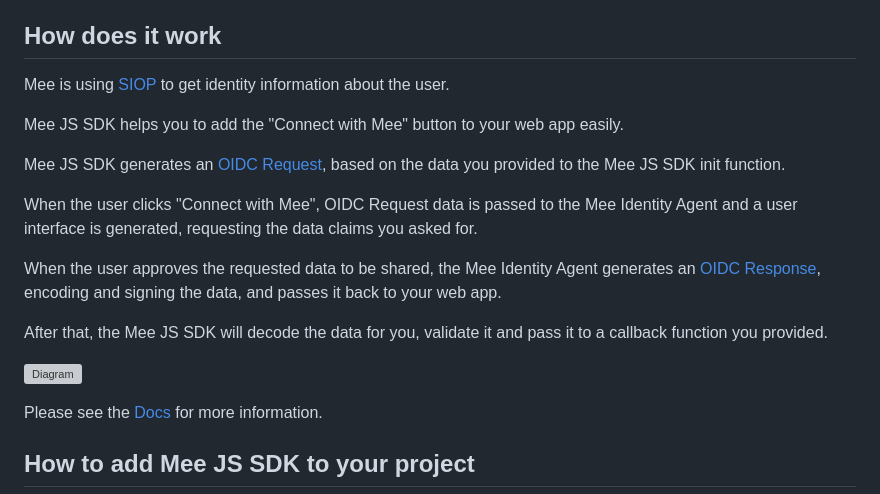
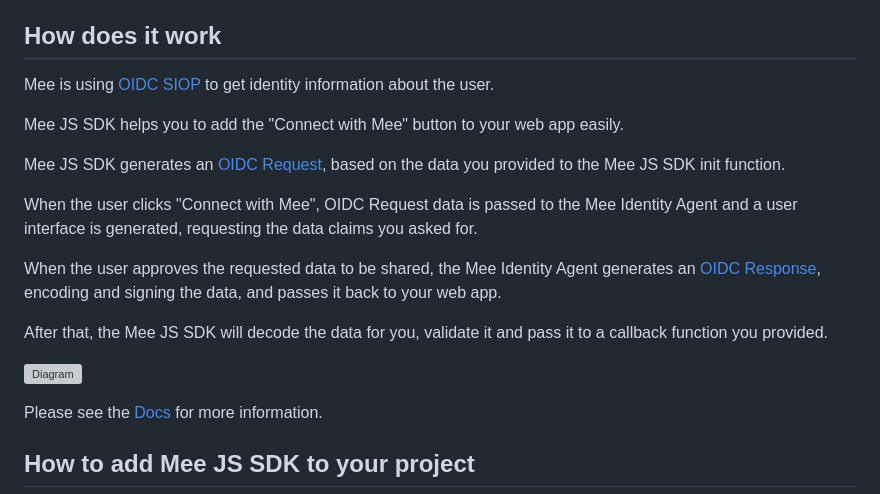
Before and after one commit to MeeFoundation/mee-js-sdk, a Markdown page: README.md, the part around one of its changes. GitHub-like rendering; grey boxes are pictures that could not be loaded.

```diff
--- a/README.md
+++ b/README.md
@@ -14,7 +14,7 @@ Mee JS SDK provides all the needed interfaces and methods to easily add the "Con
 
 ## How does it work
 
-Mee is using [SIOP](https://openid.net/specs/openid-connect-self-issued-v2-1_0.html) to get identity information about the user.
+Mee is using [OIDC SIOP](https://openid.net/specs/openid-connect-self-issued-v2-1_0.html) to get identity information about the user.
 
 Mee JS SDK helps you to add the "Connect with Mee" button to your web app easily.
 
@@ -22,7 +22,7 @@ Mee JS SDK generates an [OIDC Request](https://openid.net/specs/openid-connect-c
 
 When the user clicks "Connect with Mee", OIDC Request data is passed to the Mee Identity Agent and a user interface is generated, requesting the data claims you asked for.
 
-When the user approves the  requested data to be shared, the Mee Identity Agent generates an [OIDC Response](https://openid.net/specs/openid-connect-core-1_0.html#SelfIssuedResponse), encoding and signing the data, and passes it back to your web app.
+When the user approves the requested data to be shared, the Mee Identity Agent generates an [OIDC Response](https://openid.net/specs/openid-connect-core-1_0.html#SelfIssuedResponse), encoding and signing the data, and passes it back to your web app.
 
 After that, the Mee JS SDK will decode the data for you, validate it and pass it to a callback function you provided.
 
```
Also changed, not shown: other parts of README.md (+1 -1 lines).
